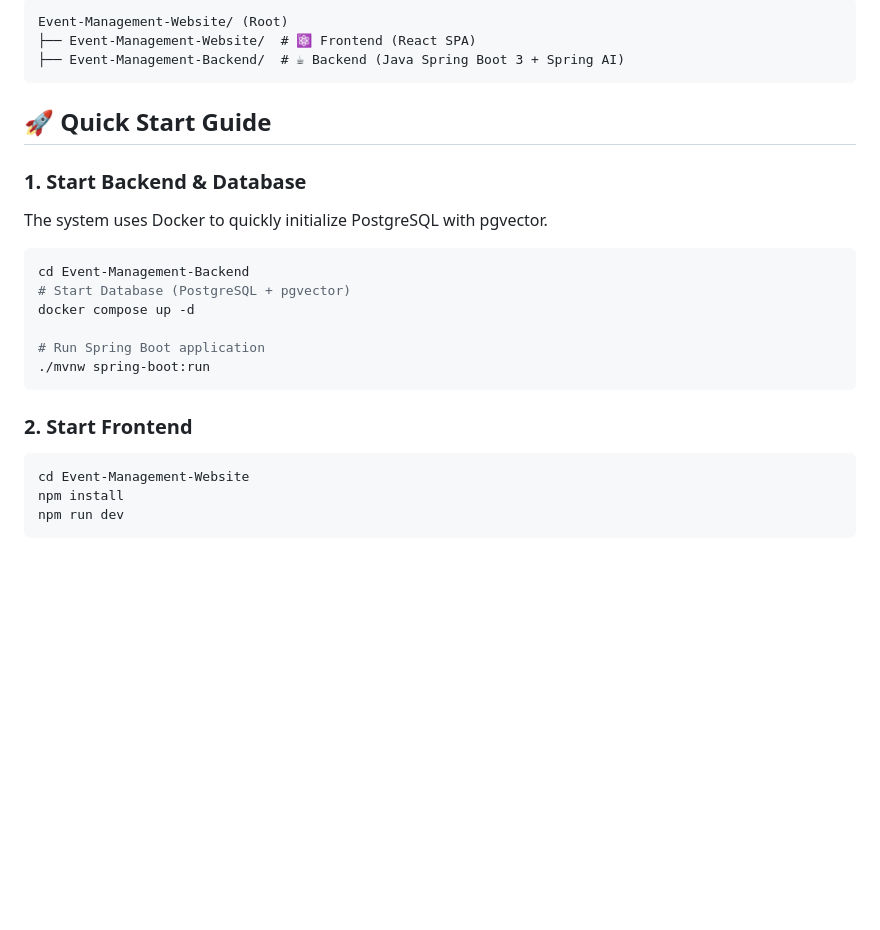
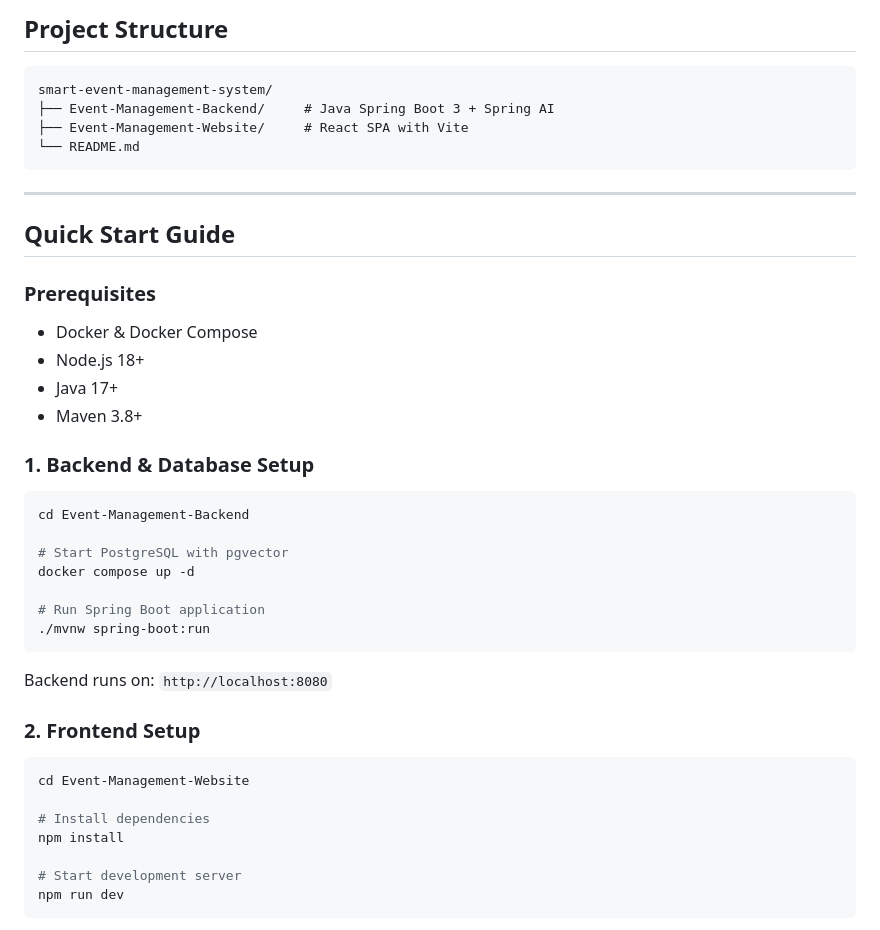
Before and after one commit to lephanquocdai/PrestigePlanner-SmartEventManagement, a Markdown page: README.md, the part around one of its changes. GitHub-like rendering; blank space fills up the shorter version.

````diff
--- a/README.md
+++ b/README.md
@@ -45,27 +81,46 @@
 
-```text
-Event-Management-Website/ (Root)
-├── Event-Management-Website/  # ⚛️ Frontend (React SPA)
-├── Event-Management-Backend/  # ☕ Backend (Java Spring Boot 3 + Spring AI)
+## Project Structure
+
+```
+smart-event-management-system/
+├── Event-Management-Backend/     # Java Spring Boot 3 + Spring AI
+├── Event-Management-Website/     # React SPA with Vite
+└── README.md
 ```
 
-## 🚀 Quick Start Guide
+---
 
-### 1. Start Backend & Database
-The system uses Docker to quickly initialize PostgreSQL with pgvector.
+## Quick Start Guide
+
+### Prerequisites
+- Docker & Docker Compose
+- Node.js 18+
+- Java 17+
+- Maven 3.8+
+
+### 1. Backend & Database Setup
+
 ```bash
 cd Event-Management-Backend
-# Start Database (PostgreSQL + pgvector)
+
+# Start PostgreSQL with pgvector
 docker compose up -d
 
 # Run Spring Boot application
 ./mvnw spring-boot:run
 ```
 
-### 2. Start Frontend
+Backend runs on: `http://localhost:8080`
+
+### 2. Frontend Setup
+
 ```bash
 cd Event-Management-Website
+
+# Install dependencies
 npm install
+
+# Start development server
 npm run dev
 ```
 
````
Also changed, not shown: other parts of README.md (+76 -32 lines).
